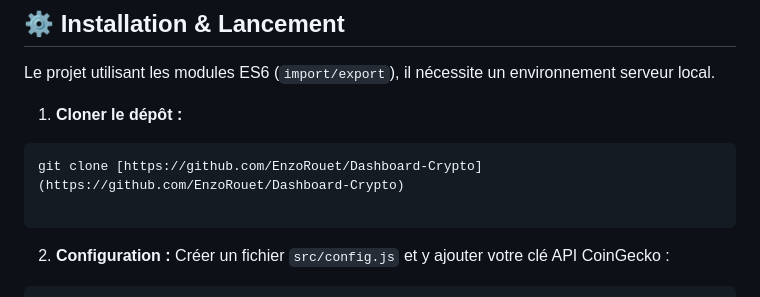
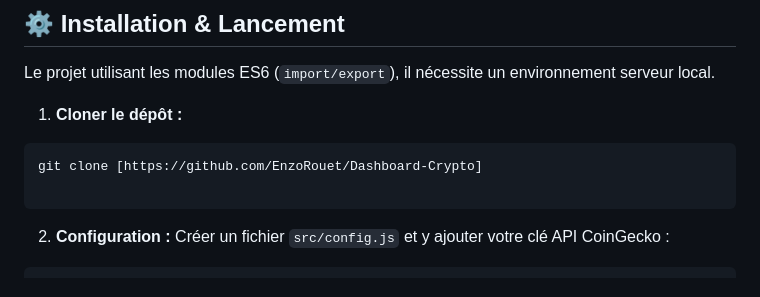
Before and after one commit to EnzoRouet/Dashboard-Crypto, a Markdown page: README.md, the part around the change. Drawn GitHub-style.

````diff
--- a/README.md
+++ b/README.md
@@ -79,7 +79,7 @@ Le projet utilisant les modules ES6 (`import/export`), il nécessite un environn
 1. **Cloner le dépôt :**
 
 ```bash
-git clone [https://github.com/EnzoRouet/Dashboard-Crypto](https://github.com/EnzoRouet/Dashboard-Crypto)
+git clone [https://github.com/EnzoRouet/Dashboard-Crypto]
 
 ```
 
````
